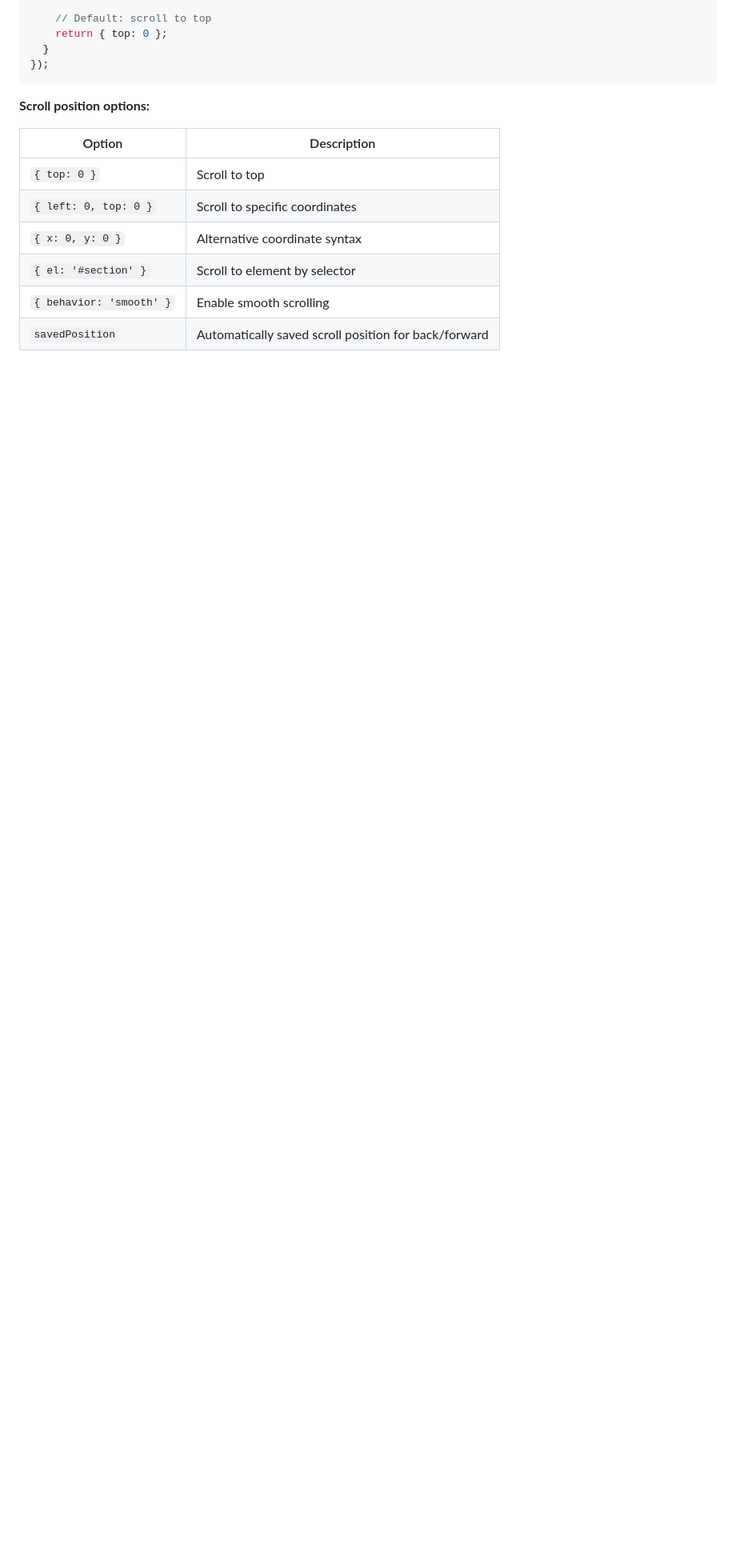
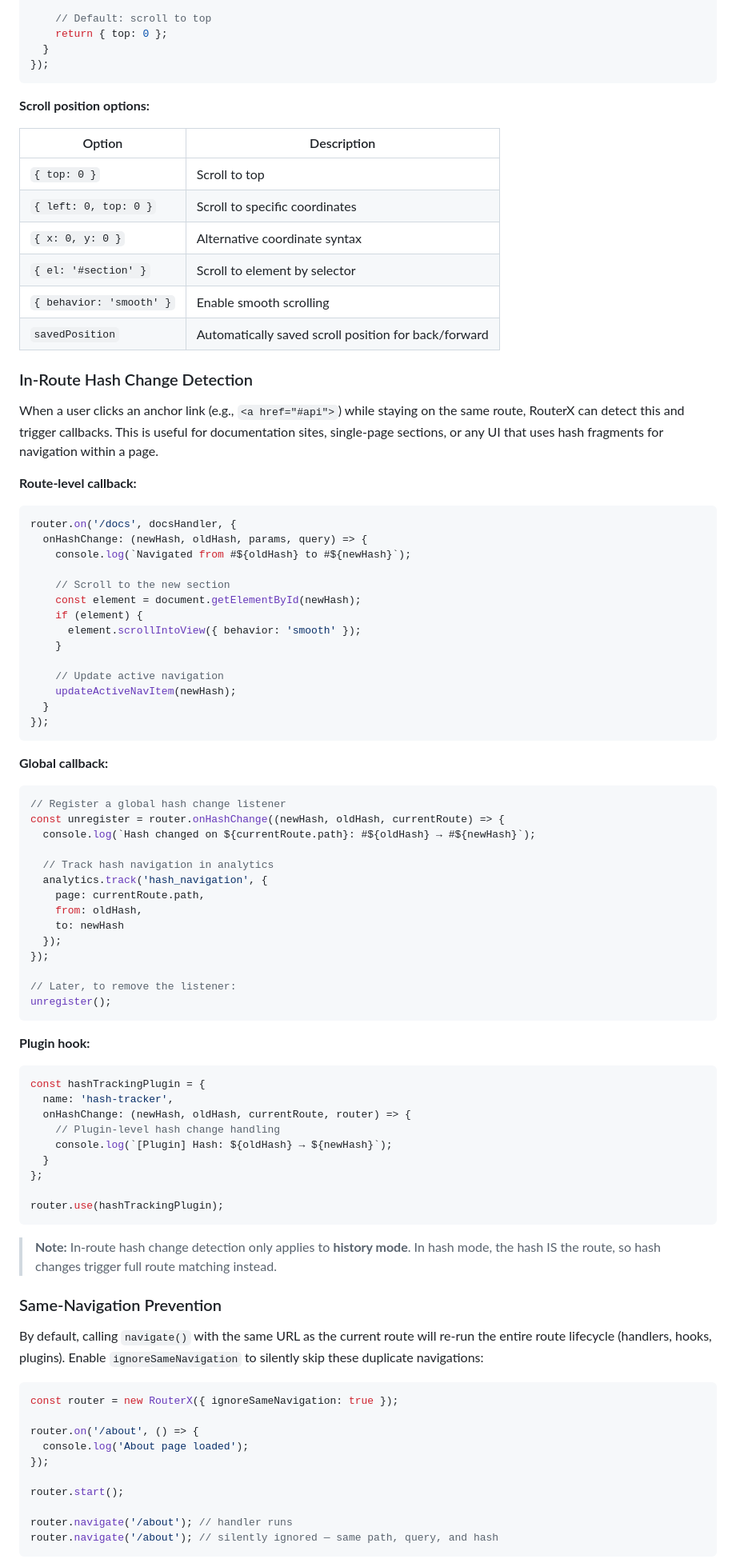
Before and after one commit to nativeforge/nativelayer-website, a Markdown page: __docs/routerx.md, the part around one of its changes. Shown at 80% size. Drawn GitHub-style; blank space fills up the shorter version.

````diff
--- a/__docs/routerx.md
+++ b/__docs/routerx.md
@@ -789,3 +829,78 @@ const router = new RouterX({
 | `{ behavior: 'smooth' }` | Enable smooth scrolling |
 | `savedPosition` | Automatically saved scroll position for back/forward |
 
+### In-Route Hash Change Detection
+
+When a user clicks an anchor link (e.g., `<a href="#api">`) while staying on the same route, RouterX can detect this and trigger callbacks. This is useful for documentation sites, single-page sections, or any UI that uses hash fragments for navigation within a page.
+
+**Route-level callback:**
+
+```js
+router.on('/docs', docsHandler, {
+  onHashChange: (newHash, oldHash, params, query) => {
+    console.log(`Navigated from #${oldHash} to #${newHash}`);
+
+    // Scroll to the new section
+    const element = document.getElementById(newHash);
+    if (element) {
+      element.scrollIntoView({ behavior: 'smooth' });
+    }
+
+    // Update active navigation
+    updateActiveNavItem(newHash);
+  }
+});
+```
+
+**Global callback:**
+
+```js
+// Register a global hash change listener
+const unregister = router.onHashChange((newHash, oldHash, currentRoute) => {
+  console.log(`Hash changed on ${currentRoute.path}: #${oldHash} → #${newHash}`);
+
+  // Track hash navigation in analytics
+  analytics.track('hash_navigation', {
+    page: currentRoute.path,
+    from: oldHash,
+    to: newHash
+  });
+});
+
+// Later, to remove the listener:
+unregister();
+```
+
+**Plugin hook:**
+
+```js
+const hashTrackingPlugin = {
+  name: 'hash-tracker',
+  onHashChange: (newHash, oldHash, currentRoute, router) => {
+    // Plugin-level hash change handling
+    console.log(`[Plugin] Hash: ${oldHash} → ${newHash}`);
+  }
+};
+
+router.use(hashTrackingPlugin);
+```
+
+> **Note:** In-route hash change detection only applies to **history mode**. In hash mode, the hash IS the route, so hash changes trigger full route matching instead.
+
+### Same-Navigation Prevention
+
+By default, calling `navigate()` with the same URL as the current route will re-run the entire route lifecycle (handlers, hooks, plugins). Enable `ignoreSameNavigation` to silently skip these duplicate navigations:
+
+```js
+const router = new RouterX({ ignoreSameNavigation: true });
+
+router.on('/about', () => {
+  console.log('About page loaded');
+});
+
+router.start();
+
+router.navigate('/about'); // handler runs
+router.navigate('/about'); // silently ignored — same path, query, and hash
+```
+
````
Also changed, not shown: other parts of __docs/routerx.md (+109 -59 lines).
